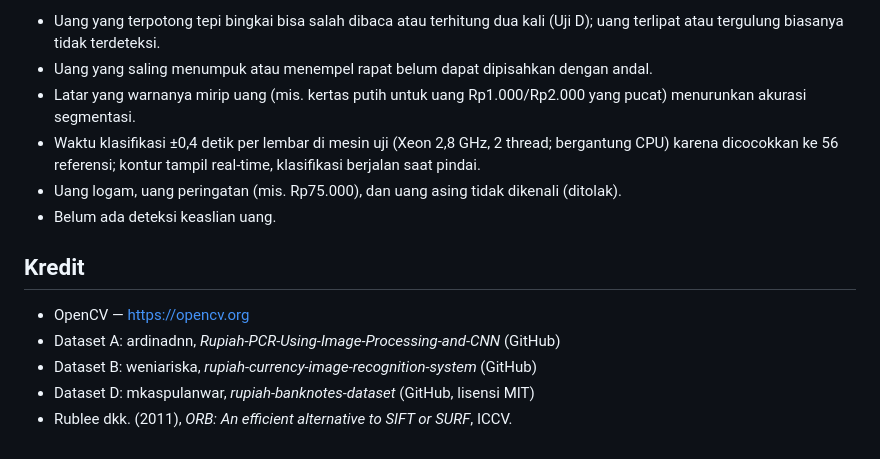
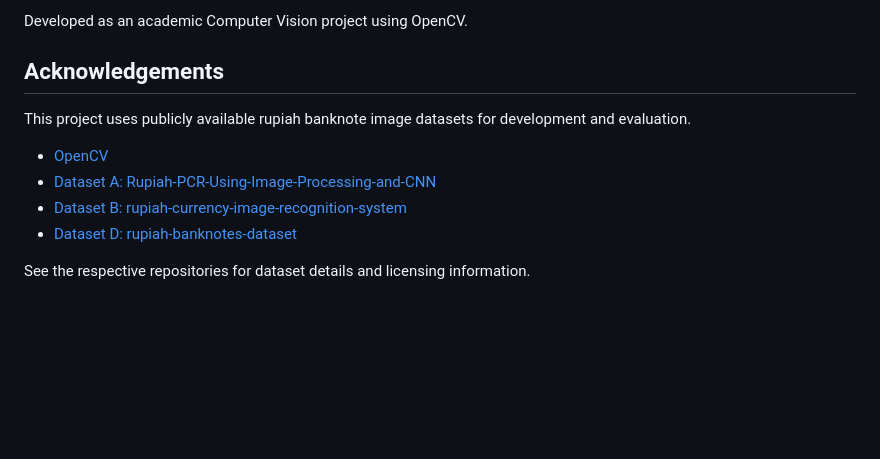
Before and after one commit to Naina183/9_MoneyVision_Tekber_A, a Markdown page: README.md, the part around one of its changes. GitHub-like rendering; blank space fills up the shorter version.

```diff
--- a/README.md
+++ b/README.md
@@ -147,15 +106,13 @@ Uji D (foto ponsel nyata, 105 foto acak dari Dataset D, seed 0) jauh lebih berat
 
-- Uang yang terpotong tepi bingkai bisa salah dibaca atau terhitung dua kali (Uji D); uang terlipat atau tergulung biasanya tidak terdeteksi.
-- Uang yang saling menumpuk atau menempel rapat belum dapat dipisahkan dengan andal.
-- Latar yang warnanya mirip uang (mis. kertas putih untuk uang Rp1.000/Rp2.000 yang pucat) menurunkan akurasi segmentasi.
-- Waktu klasifikasi ±0,4 detik per lembar di mesin uji (Xeon 2,8 GHz, 2 thread; bergantung CPU) karena dicocokkan ke 56 referensi; kontur tampil real-time, klasifikasi berjalan saat pindai.
-- Uang logam, uang peringatan (mis. Rp75.000), dan uang asing tidak dikenali (ditolak).
-- Belum ada deteksi keaslian uang.
+Developed as an academic Computer Vision project using OpenCV.
 
-## Kredit
+## Acknowledgements
 
-- OpenCV — https://opencv.org
-- Dataset A: ardinadnn, *Rupiah-PCR-Using-Image-Processing-and-CNN* (GitHub)
-- Dataset B: weniariska, *rupiah-currency-image-recognition-system* (GitHub)
-- Dataset D: mkaspulanwar, *rupiah-banknotes-dataset* (GitHub, lisensi MIT)
-- Rublee dkk. (2011), *ORB: An efficient alternative to SIFT or SURF*, ICCV.
+This project uses publicly available rupiah banknote image datasets for development and evaluation.
+
+- [OpenCV](https://opencv.org/)
+- [Dataset A: Rupiah-PCR-Using-Image-Processing-and-CNN](https://github.com/ardinadnn)
+- [Dataset B: rupiah-currency-image-recognition-system](https://github.com/weniariska)
+- [Dataset D: rupiah-banknotes-dataset](https://github.com/mkaspulanwar)
+
+See the respective repositories for dataset details and licensing information.
```
Also changed, not shown: other parts of README.md (+71 -112 lines).
